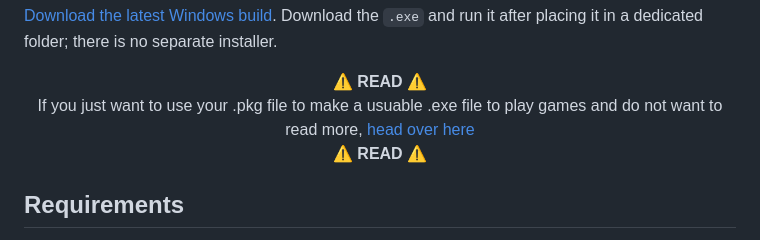
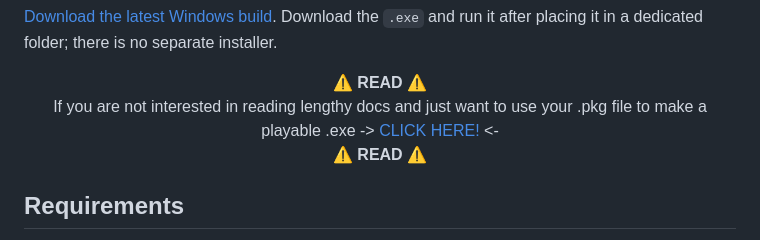
Before and after one commit to biologyscience/ps5-exe-toolkit, a Markdown page: README.md, the part around the change. GitHub-like rendering.

Commit message:
align pls fix

```diff
--- a/README.md
+++ b/README.md
@@ -14,8 +14,8 @@ PS5 EXE Toolkit is a basic GUI based wrapper to automate the conversion of extra
 <div align=center>
 ⚠️ <strong>READ</strong> ⚠️
 </div>
-<div align=center>
-If you just want to use your .pkg file to make a usuable .exe file to play games and do not want to read more, <a href=README_SIMPLIFIED.md>head over here</a>
+<div align=center style="margin: 10px 0">
+If you are not interested in reading lengthy docs and just want to use your .pkg file to make a playable .exe -> <a href=README_SIMPLIFIED.md>CLICK HERE!</a> <-
 </div>
 <div align=center>
 ⚠️ <strong>READ</strong> ⚠️
```
